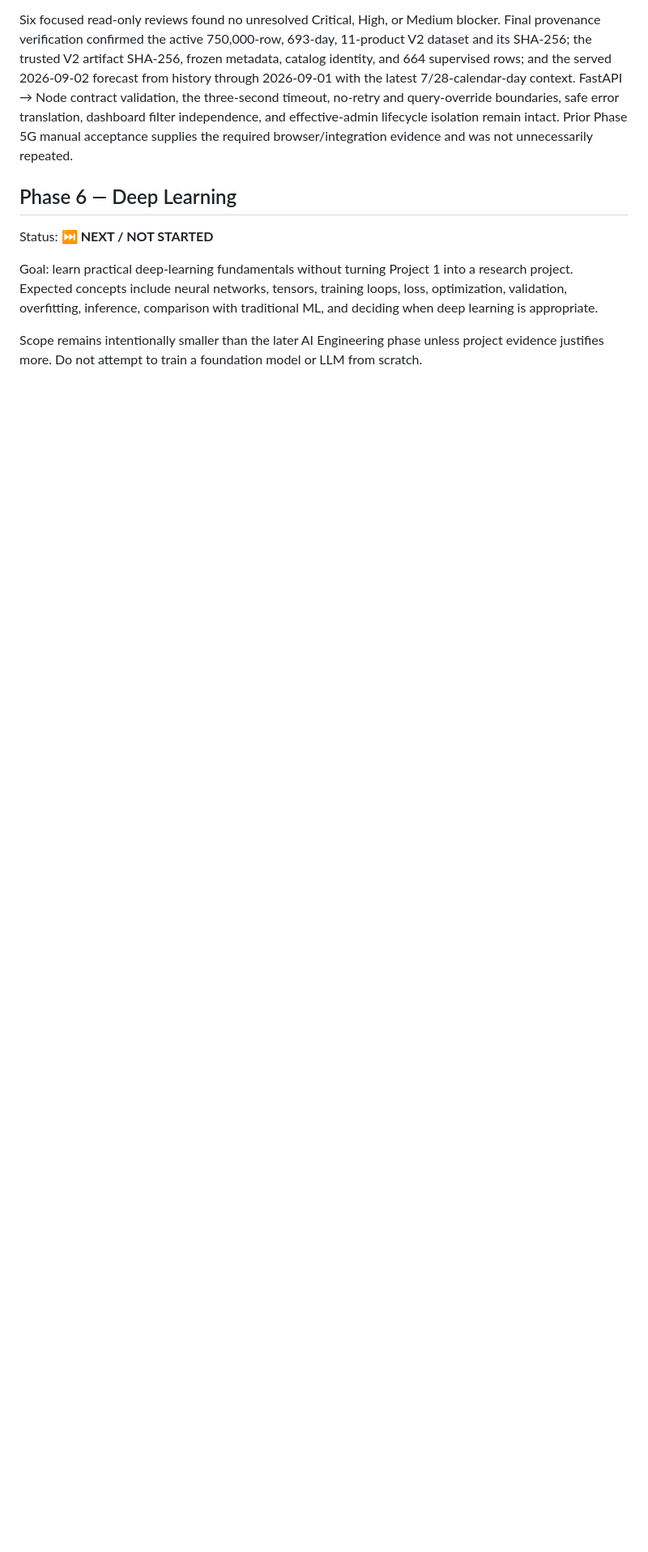
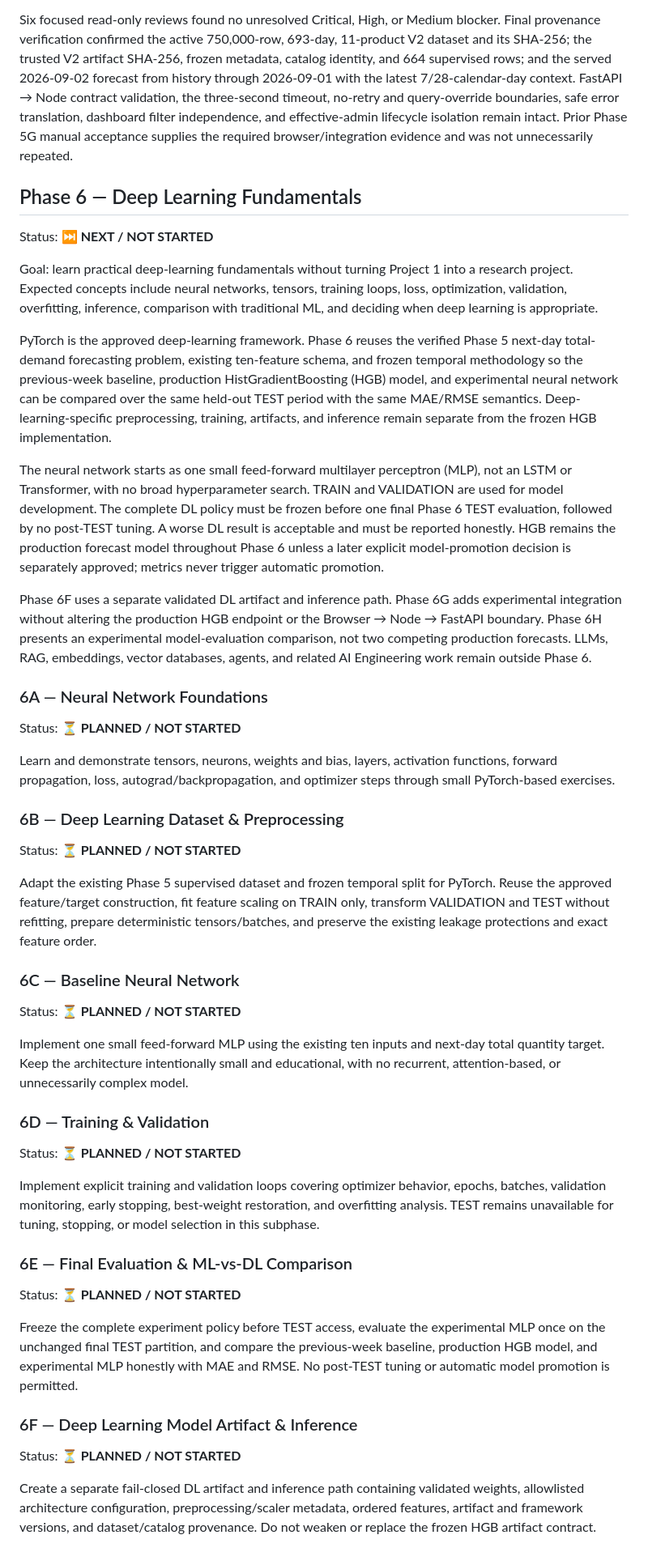
Before and after one commit to thoriqasnan/umkm-kuliner-profile, a Markdown page: ROADMAP.md, the part around one of its changes. Shown at 81% size. Rendered like a GitHub page; blank space fills up the shorter version.

Commit message:
docs: plan Phase 6 deep learning fundamentals

```diff
--- a/ROADMAP.md
+++ b/ROADMAP.md
@@ -536,10 +536,51 @@ Phase 5H completed the cumulative Phase 5 quality gate without retraining, regen
 
 Six focused read-only reviews found no unresolved Critical, High, or Medium blocker. Final provenance verification confirmed the active 750,000-row, 693-day, 11-product V2 dataset and its SHA-256; the trusted V2 artifact SHA-256, frozen metadata, catalog identity, and 664 supervised rows; and the served 2026-09-02 forecast from history through 2026-09-01 with the latest 7/28-calendar-day context. FastAPI → Node contract validation, the three-second timeout, no-retry and query-override boundaries, safe error translation, dashboard filter independence, and effective-admin lifecycle isolation remain intact. Prior Phase 5G manual acceptance supplies the required browser/integration evidence and was not unnecessarily repeated.
 
-## Phase 6 — Deep Learning
+## Phase 6 — Deep Learning Fundamentals
 
 Status: ⏭️ **NEXT / NOT STARTED**
 
 Goal: learn practical deep-learning fundamentals without turning Project 1 into a research project. Expected concepts include neural networks, tensors, training loops, loss, optimization, validation, overfitting, inference, comparison with traditional ML, and deciding when deep learning is appropriate.
 
-Scope remains intentionally smaller than the later AI Engineering phase unless project evidence justifies more. Do not attempt to train a foundation model or LLM from scratch.
+PyTorch is the approved deep-learning framework. Phase 6 reuses the verified Phase 5 next-day total-demand forecasting problem, existing ten-feature schema, and frozen temporal methodology so the previous-week baseline, production HistGradientBoosting (HGB) model, and experimental neural network can be compared over the same held-out TEST period with the same MAE/RMSE semantics. Deep-learning-specific preprocessing, training, artifacts, and inference remain separate from the frozen HGB implementation.
+
+The neural network starts as one small feed-forward multilayer perceptron (MLP), not an LSTM or Transformer, with no broad hyperparameter search. TRAIN and VALIDATION are used for model development. The complete DL policy must be frozen before one final Phase 6 TEST evaluation, followed by no post-TEST tuning. A worse DL result is acceptable and must be reported honestly. HGB remains the production forecast model throughout Phase 6 unless a later explicit model-promotion decision is separately approved; metrics never trigger automatic promotion.
+
+Phase 6F uses a separate validated DL artifact and inference path. Phase 6G adds experimental integration without altering the production HGB endpoint or the Browser → Node → FastAPI boundary. Phase 6H presents an experimental model-evaluation comparison, not two competing production forecasts. LLMs, RAG, embeddings, vector databases, agents, and related AI Engineering work remain outside Phase 6.
+
+### 6A — Neural Network Foundations
+
+Status: ⏳ **PLANNED / NOT STARTED**
+
+Learn and demonstrate tensors, neurons, weights and bias, layers, activation functions, forward propagation, loss, autograd/backpropagation, and optimizer steps through small PyTorch-based exercises.
+
+### 6B — Deep Learning Dataset & Preprocessing
+
+Status: ⏳ **PLANNED / NOT STARTED**
+
+Adapt the existing Phase 5 supervised dataset and frozen temporal split for PyTorch. Reuse the approved feature/target construction, fit feature scaling on TRAIN only, transform VALIDATION and TEST without refitting, prepare deterministic tensors/batches, and preserve the existing leakage protections and exact feature order.
+
+### 6C — Baseline Neural Network
+
+Status: ⏳ **PLANNED / NOT STARTED**
+
+Implement one small feed-forward MLP using the existing ten inputs and next-day total quantity target. Keep the architecture intentionally small and educational, with no recurrent, attention-based, or unnecessarily complex model.
+
+### 6D — Training & Validation
+
+Status: ⏳ **PLANNED / NOT STARTED**
+
+Implement explicit training and validation loops covering optimizer behavior, epochs, batches, validation monitoring, early stopping, best-weight restoration, and overfitting analysis. TEST remains unavailable for tuning, stopping, or model selection in this subphase.
+
+### 6E — Final Evaluation & ML-vs-DL Comparison
+
+Status: ⏳ **PLANNED / NOT STARTED**
+
+Freeze the complete experiment policy before TEST access, evaluate the experimental MLP once on the unchanged final TEST partition, and compare the previous-week baseline, production HGB model, and experimental MLP honestly with MAE and RMSE. No post-TEST tuning or automatic model promotion is permitted.
+
+### 6F — Deep Learning Model Artifact & Inference
+
+Status: ⏳ **PLANNED / NOT STARTED**
+
+Create a separate fail-closed DL artifact and inference path containing validated weights, allowlisted architecture configuration, preprocessing/scaler metadata, ordered features, artifact and framework versions, and dataset/catalog provenance. Do not weaken or replace the frozen HGB artifact contract.
+
```
Also changed, not shown: other parts of ROADMAP.md (+36 -1 lines).
